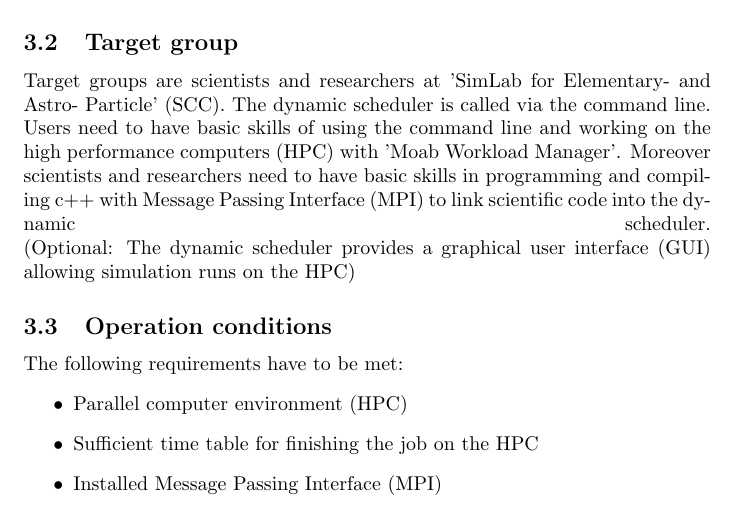
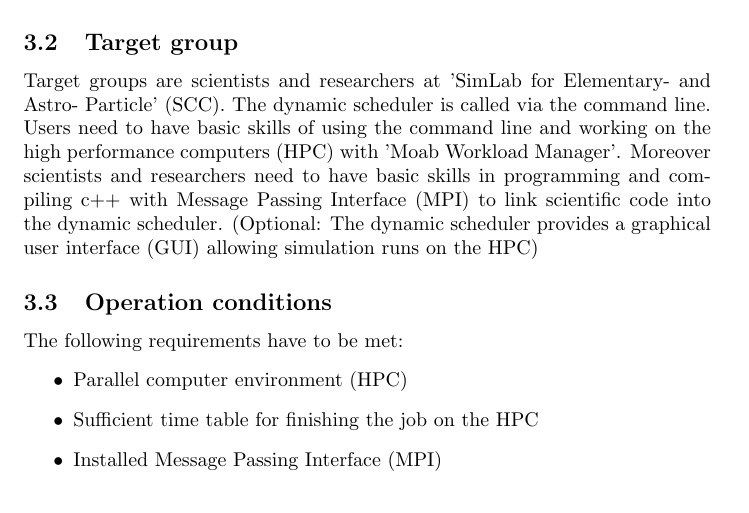
Before and after one commit to ardkastrati/Dynamic-Scheduler, a LaTeX document (docs/specification/specification.tex, which reads docs/specification/sections/product_use.tex): part of page 7 of 33, cut so that both start at the same text. Compiled offline with pdfLaTeX.

```diff
--- a/docs/specification/sections/product_use.tex
+++ b/docs/specification/sections/product_use.tex
@@ -7,7 +7,6 @@
 \subsection{Target group}
 
 Target groups are scientists and researchers at 'SimLab for Elementary- and Astro- Particle' (SCC). The dynamic scheduler is called via the command line. Users need to have basic skills of using the command line and working on the high performance computers (HPC) with 'Moab Workload Manager'. Moreover scientists and researchers need to have basic skills in programming and compiling c++ with Message Passing Interface (MPI) to link scientific code into the dynamic scheduler.
-\linebreak
 (Optional: The dynamic scheduler provides a graphical user interface (GUI) allowing simulation runs on the HPC)
 
 
--- a/docs/specification/specification.tex
+++ b/docs/specification/specification.tex
@@ -1,13 +1,11 @@
 \documentclass{article}
+
 \usepackage{hyperref}
-
 \usepackage{enumerate}
 \usepackage{graphicx}
 \usepackage{enumitem}
 \usepackage{float}
-\usepackage{graphicx}
-\usepackage{enumerate}
-\usepackage{float}
+
 
 \title{Functional Specification\\Dynamic scheduling for scientific simulation}
 \date{26.11.2015}
```
